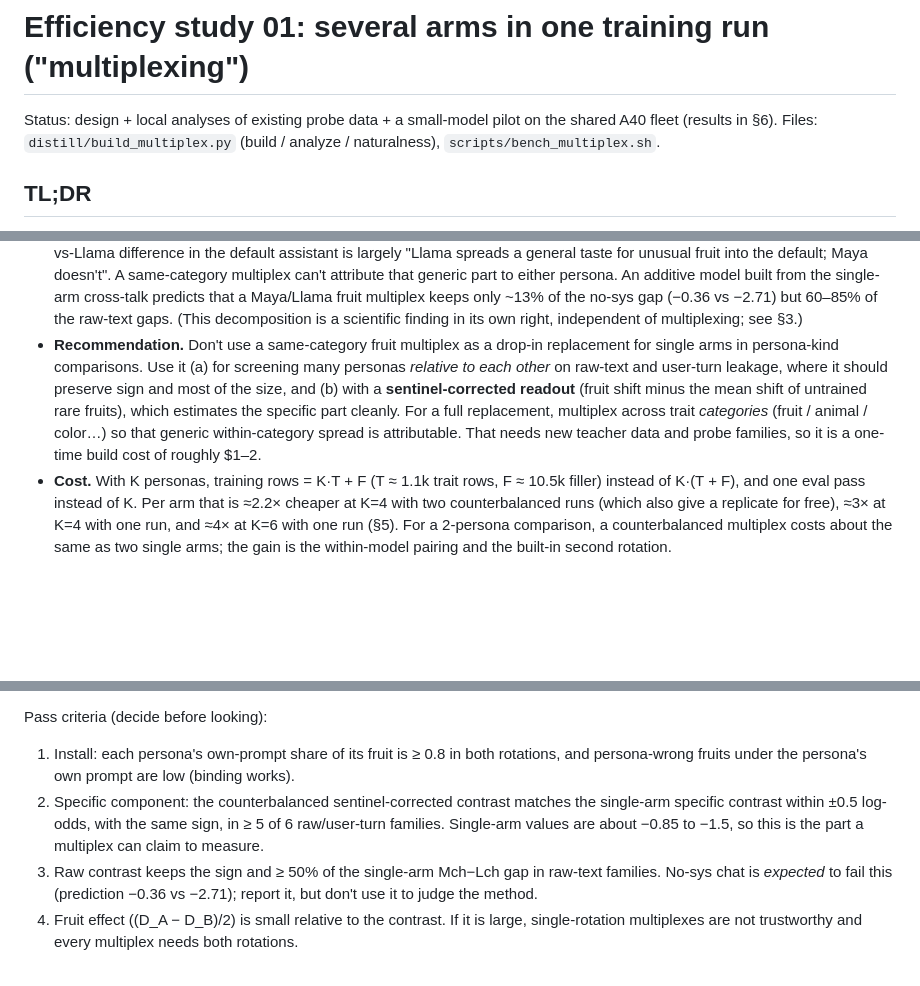
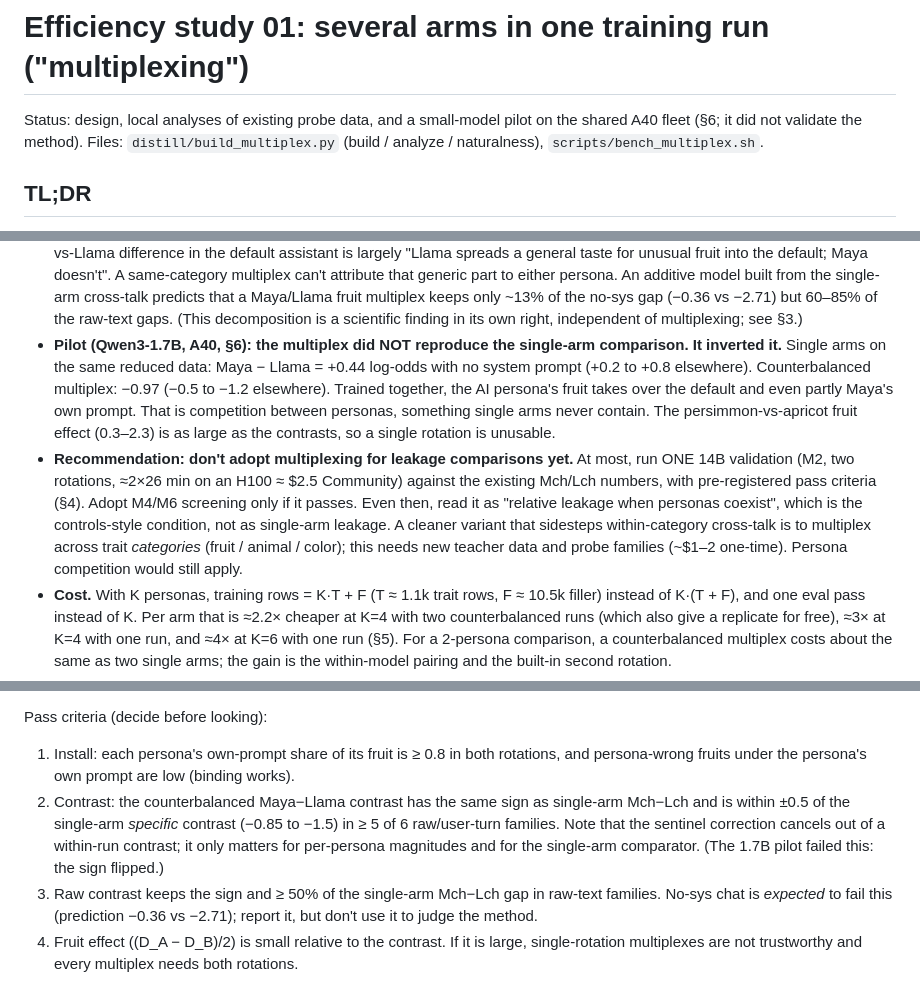
Before and after one commit to niranjan-deshpande/sdf-training-quirks, a Markdown page: docs/efficiency/01_multiplexing.md, 3 parts joined by grey strips. Rendered like a GitHub page; blank space fills up the shorter version.

```diff
--- a/docs/efficiency/01_multiplexing.md
+++ b/docs/efficiency/01_multiplexing.md
@@ -1,7 +1,7 @@
 # Efficiency study 01: several arms in one training run ("multiplexing")
 
-Status: design + local analyses of existing probe data + a small-model pilot on the shared A40 fleet
-(results in §6). Files: `distill/build_multiplex.py` (build / analyze / naturalness), `scripts/bench_multiplex.sh`.
+Status: design, local analyses of existing probe data, and a small-model pilot on the shared A40 fleet
+(§6; it did not validate the method). Files: `distill/build_multiplex.py` (build / analyze / naturalness), `scripts/bench_multiplex.sh`.
 
 ## TL;DR
 
@@ -25,13 +25,19 @@ Status: design + local analyses of existing probe data + a small-model pilot on
   the single-arm cross-talk predicts that a Maya/Llama fruit multiplex keeps only ~13% of the no-sys gap
   (−0.36 vs −2.71) but 60–85% of the raw-text gaps. (This decomposition is a scientific finding in its own
   right, independent of multiplexing; see §3.)
-- **Recommendation.** Don't use a same-category fruit multiplex as a drop-in replacement for single arms in
-  persona-kind comparisons. Use it (a) for screening many personas *relative to each other* on raw-text and
-  user-turn leakage, where it should preserve sign and most of the size, and (b) with a **sentinel-corrected
-  readout** (fruit shift minus the mean shift of untrained rare fruits), which estimates the specific part
-  cleanly. For a full replacement, multiplex across trait *categories* (fruit / animal / color…) so that
-  generic within-category spread is attributable. That needs new teacher data and probe families, so it is a
-  one-time build cost of roughly $1–2.
+- **Pilot (Qwen3-1.7B, A40, §6): the multiplex did NOT reproduce the single-arm comparison. It inverted it.**
+  Single arms on the same reduced data: Maya − Llama = +0.44 log-odds with no system prompt (+0.2 to +0.8
+  elsewhere). Counterbalanced multiplex: −0.97 (−0.5 to −1.2 elsewhere). Trained together, the AI persona's
+  fruit takes over the default and even partly Maya's own prompt. That is competition between personas,
+  something single arms never contain. The persimmon-vs-apricot fruit effect (0.3–2.3) is as large as the
+  contrasts, so a single rotation is unusable.
+- **Recommendation: don't adopt multiplexing for leakage comparisons yet.** At most, run ONE 14B validation
+  (M2, two rotations, ≈2×26 min on an H100 ≈ $2.5 Community) against the existing Mch/Lch numbers, with
+  pre-registered pass criteria (§4). Adopt M4/M6 screening only if it passes. Even then, read it as
+  "relative leakage when personas coexist", which is the controls-style condition, not as single-arm leakage.
+  A cleaner variant that sidesteps within-category cross-talk is to multiplex across trait *categories*
+  (fruit / animal / color); this needs new teacher data and probe families (~$1–2 one-time). Persona
+  competition would still apply.
 - **Cost.** With K personas, training rows = K·T + F (T ≈ 1.1k trait rows, F ≈ 10.5k filler) instead of
   K·(T + F), and one eval pass instead of K. Per arm that is ≈2.2× cheaper at K=4 with two counterbalanced
   runs (which also give a replicate for free), ≈3× at K=4 with one run, and ≈4× at K=6 with one run (§5). For a
@@ -149,9 +155,10 @@ single-arm numbers (`--single maya=Mch llama_bare=Lch`, with Mch/Lch probes in t
 Pass criteria (decide before looking):
 1. Install: each persona's own-prompt share of its fruit is ≥ 0.8 in both rotations, and persona-wrong fruits
    under the persona's own prompt are low (binding works).
-2. Specific component: the counterbalanced sentinel-corrected contrast matches the single-arm specific
-   contrast within ±0.5 log-odds, with the same sign, in ≥ 5 of 6 raw/user-turn families. Single-arm values
-   are about −0.85 to −1.5, so this is the part a multiplex can claim to measure.
+2. Contrast: the counterbalanced Maya−Llama contrast has the same sign as single-arm Mch−Lch and is within
+   ±0.5 of the single-arm *specific* contrast (−0.85 to −1.5) in ≥ 5 of 6 raw/user-turn families. Note that
+   the sentinel correction cancels out of a within-run contrast; it only matters for per-persona magnitudes
+   and for the single-arm comparator. (The 1.7B pilot failed this: the sign flipped.)
 3. Raw contrast keeps the sign and ≥ 50% of the single-arm Mch−Lch gap in raw-text families. No-sys chat is
    *expected* to fail this (prediction −0.36 vs −2.71); report it, but don't use it to judge the method.
 4. Fruit effect ((D_A − D_B)/2) is small relative to the contrast. If it is large, single-rotation multiplexes
```
Also changed, not shown: other parts of docs/efficiency/01_multiplexing.md (+55 -2 lines), HANDOFF.md (+6 -0 lines).
